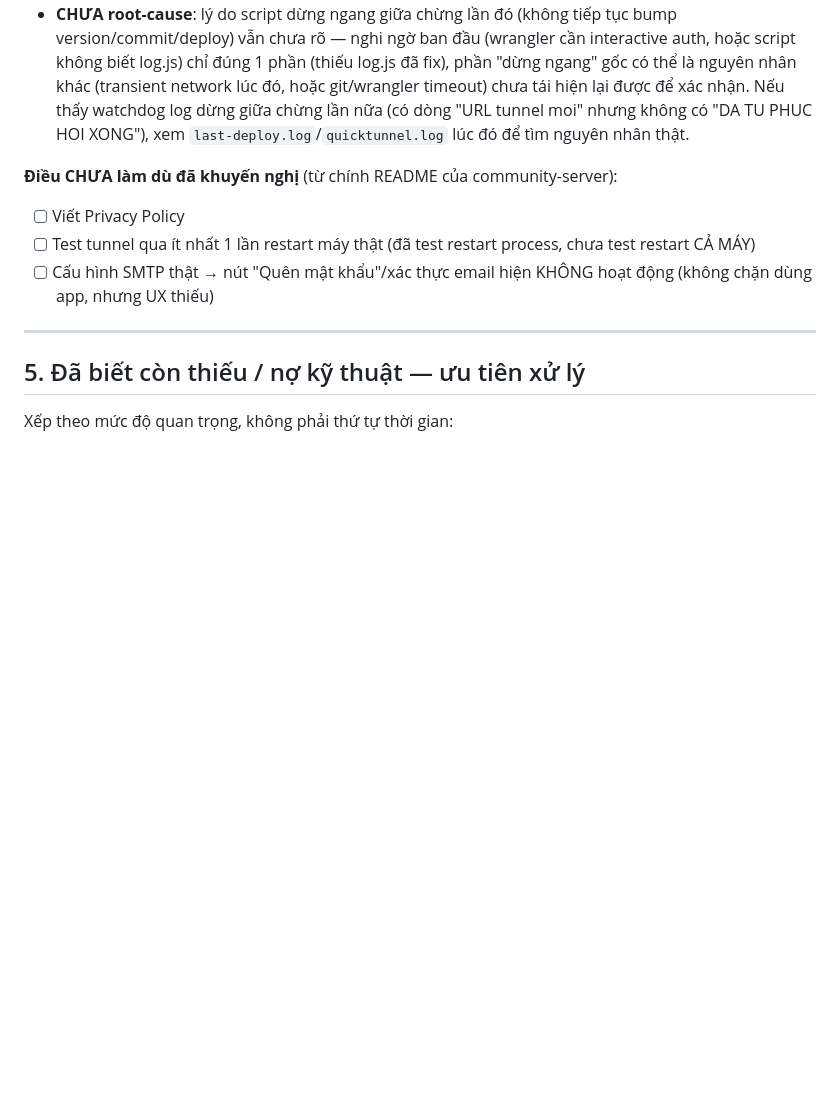
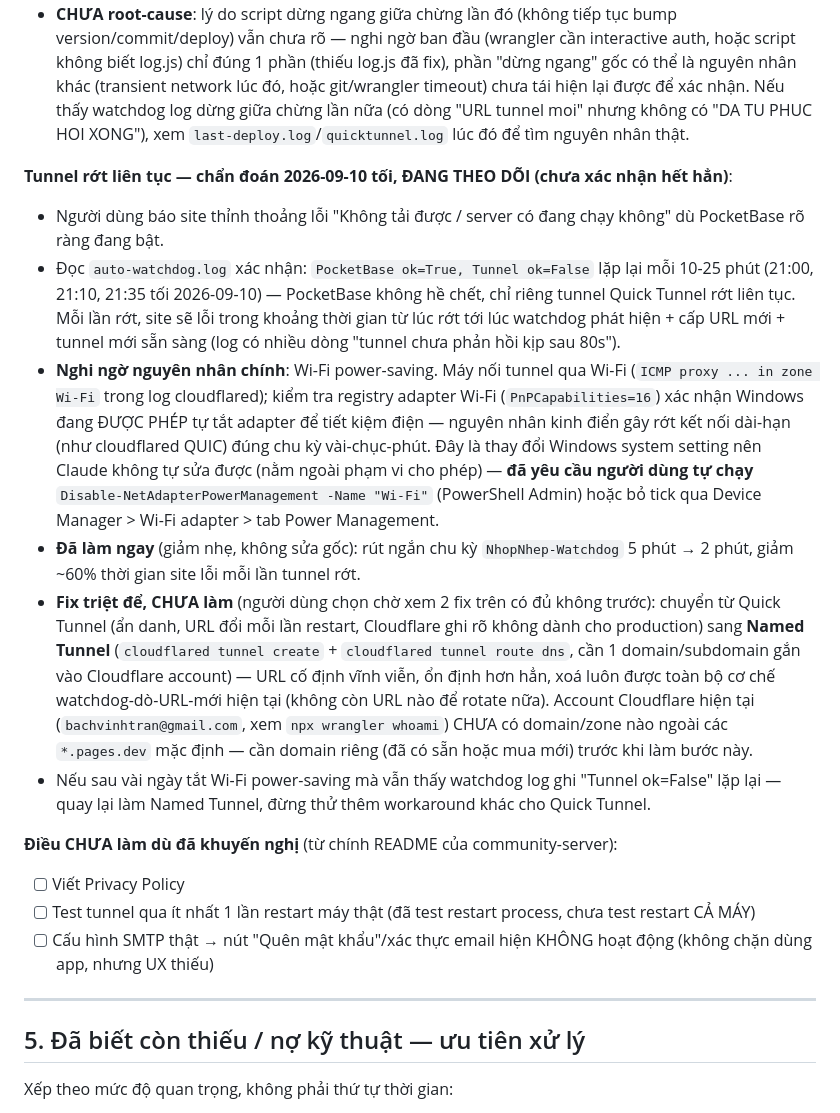
Before and after one commit to bvinh3105/NhopNhep, a Markdown page: PROJECT_HANDOFF.md, the part around one of its changes. Drawn GitHub-style; blank space fills up the shorter version.

```diff
--- a/PROJECT_HANDOFF.md
+++ b/PROJECT_HANDOFF.md
@@ -111,6 +112,14 @@ Thư mục: `G:\0. Home_Vinh\Projects\NhopNhep-community-server\` (nằm ngoài
 - Sự cố gốc: `NhopNhep-Watchdog` phát hiện tunnel `dice-impressed-historical-internet` chết, spawn tunnel mới `decreased-subject-multimedia-wolf` thành công (log "URL tunnel moi: ..." xuất hiện), NHƯNG dừng ngang không tiếp tục bump cache version + git commit/push + wrangler deploy như các lần trước. Phải fix tay lần đó.
 - **Đã fix**: cả `Bat-TOAN-BO-Auto.ps1` (watchdog) và `Bat-TOAN-BO.ps1` (script thủ công) giờ ĐỀU cập nhật `functions/api/log.js` PB_URL song song với `js/community.js` DEFAULT_URL mỗi khi tunnel rotate — không còn phải nhớ sửa tay 2 chỗ nữa. Đã test script watchdog chạy sạch (no-op khi khoẻ, không lỗi).
 - **CHƯA root-cause**: lý do script dừng ngang giữa chừng lần đó (không tiếp tục bump version/commit/deploy) vẫn chưa rõ — nghi ngờ ban đầu (wrangler cần interactive auth, hoặc script không biết log.js) chỉ đúng 1 phần (thiếu log.js đã fix), phần "dừng ngang" gốc có thể là nguyên nhân khác (transient network lúc đó, hoặc git/wrangler timeout) chưa tái hiện lại được để xác nhận. Nếu thấy watchdog log dừng giữa chừng lần nữa (có dòng "URL tunnel moi" nhưng không có "DA TU PHUC HOI XONG"), xem `last-deploy.log`/`quicktunnel.log` lúc đó để tìm nguyên nhân thật.
+
+**Tunnel rớt liên tục — chẩn đoán 2026-09-10 tối, ĐANG THEO DÕI (chưa xác nhận hết hẳn)**:
+- Người dùng báo site thỉnh thoảng lỗi "Không tải được / server có đang chạy không" dù PocketBase rõ ràng đang bật.
+- Đọc `auto-watchdog.log` xác nhận: `PocketBase ok=True, Tunnel ok=False` lặp lại mỗi 10-25 phút (21:00, 21:10, 21:35 tối 2026-09-10) — PocketBase không hề chết, chỉ riêng tunnel Quick Tunnel rớt liên tục. Mỗi lần rớt, site sẽ lỗi trong khoảng thời gian từ lúc rớt tới lúc watchdog phát hiện + cấp URL mới + tunnel mới sẵn sàng (log có nhiều dòng "tunnel chưa phản hồi kịp sau 80s").
+- **Nghi ngờ nguyên nhân chính**: Wi-Fi power-saving. Máy nối tunnel qua Wi-Fi (`ICMP proxy ... in zone Wi-Fi` trong log cloudflared); kiểm tra registry adapter Wi-Fi (`PnPCapabilities=16`) xác nhận Windows đang ĐƯỢC PHÉP tự tắt adapter để tiết kiệm điện — nguyên nhân kinh điển gây rớt kết nối dài-hạn (như cloudflared QUIC) đúng chu kỳ vài-chục-phút. Đây là thay đổi Windows system setting nên Claude không tự sửa được (nằm ngoài phạm vi cho phép) — **đã yêu cầu người dùng tự chạy** `Disable-NetAdapterPowerManagement -Name "Wi-Fi"` (PowerShell Admin) hoặc bỏ tick qua Device Manager > Wi-Fi adapter > tab Power Management.
+- **Đã làm ngay** (giảm nhẹ, không sửa gốc): rút ngắn chu kỳ `NhopNhep-Watchdog` 5 phút → 2 phút, giảm ~60% thời gian site lỗi mỗi lần tunnel rớt.
+- **Fix triệt để, CHƯA làm** (người dùng chọn chờ xem 2 fix trên có đủ không trước): chuyển từ Quick Tunnel (ẩn danh, URL đổi mỗi lần restart, Cloudflare ghi rõ không dành cho production) sang **Named Tunnel** (`cloudflared tunnel create` + `cloudflared tunnel route dns`, cần 1 domain/subdomain gắn vào Cloudflare account) — URL cố định vĩnh viễn, ổn định hơn hẳn, xoá luôn được toàn bộ cơ chế watchdog-dò-URL-mới hiện tại (không còn URL nào để rotate nữa). Account Cloudflare hiện tại (`bachvinhtran@gmail.com`, xem `npx wrangler whoami`) CHƯA có domain/zone nào ngoài các `*.pages.dev` mặc định — cần domain riêng (đã có sẵn hoặc mua mới) trước khi làm bước này.
+- Nếu sau vài ngày tắt Wi-Fi power-saving mà vẫn thấy watchdog log ghi "Tunnel ok=False" lặp lại — quay lại làm Named Tunnel, đừng thử thêm workaround khác cho Quick Tunnel.
 
 **Điều CHƯA làm dù đã khuyến nghị** (từ chính README của community-server):
 - [ ] Viết Privacy Policy
```
Also changed, not shown: other parts of PROJECT_HANDOFF.md (+4 -3 lines).
